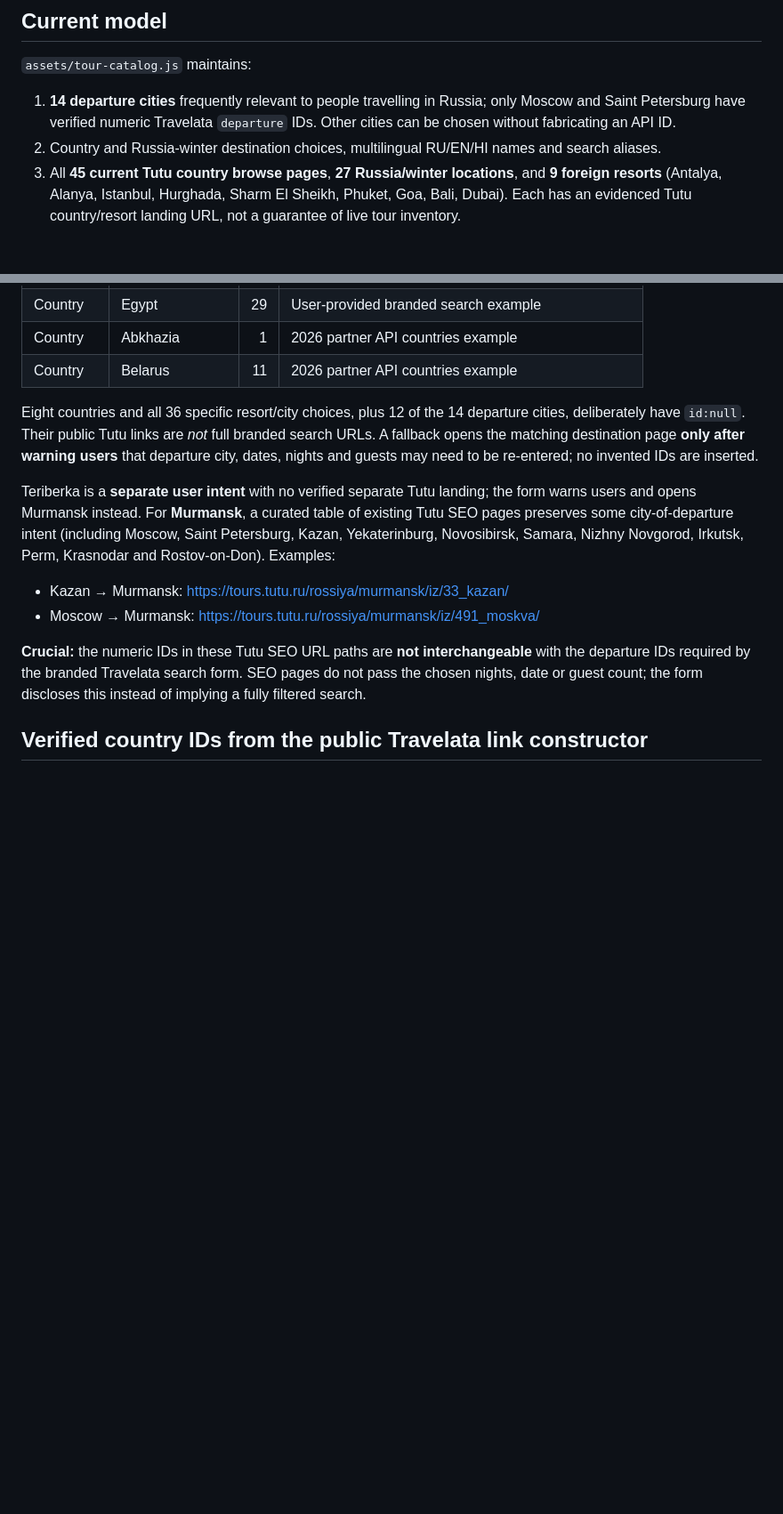
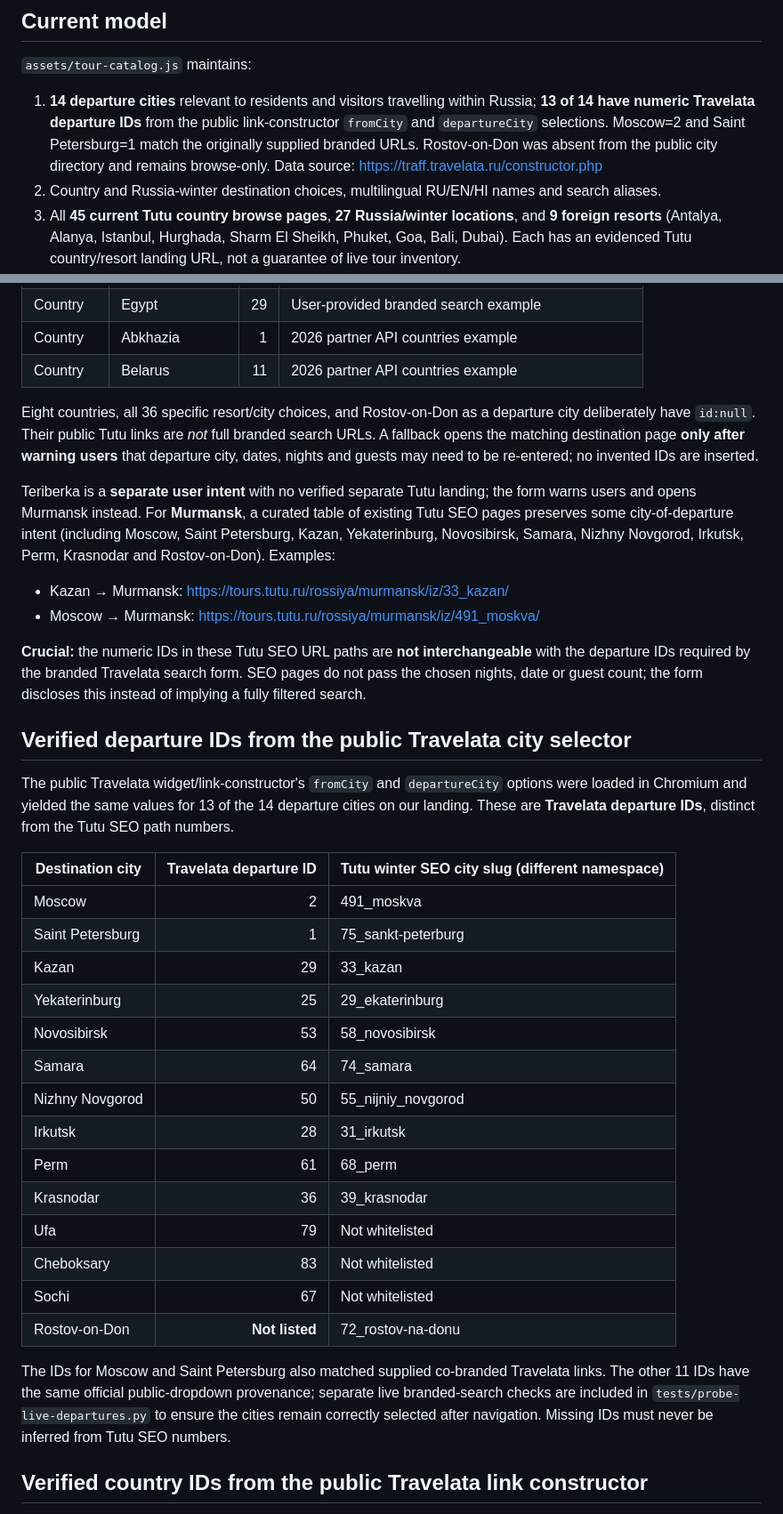
Before and after one commit to Brusilo/india-landing, a Markdown page: docs/tours-search-integration-2026-10-11.md, 2 parts joined by grey strips. Shown at 89% size. GitHub-like rendering; blank space fills up the shorter version.

Commit message:
Document 13 verified Travelata departure IDs versus distinct Tutu SEO city slugs

```diff
--- a/docs/tours-search-integration-2026-10-11.md
+++ b/docs/tours-search-integration-2026-10-11.md
@@ -11,7 +11,7 @@
 
 `assets/tour-catalog.js` maintains:
 
-1. **14 departure cities** frequently relevant to people travelling in Russia; only Moscow and Saint Petersburg have verified numeric Travelata `departure` IDs. Other cities can be chosen without fabricating an API ID.
+1. **14 departure cities** relevant to residents and visitors travelling within Russia; **13 of 14 have numeric Travelata departure IDs** from the public link-constructor `fromCity` and `departureCity` selections. Moscow=2 and Saint Petersburg=1 match the originally supplied branded URLs. Rostov-on-Don was absent from the public city directory and remains browse-only. Data source: https://traff.travelata.ru/constructor.php
 2. Country and Russia-winter destination choices, multilingual RU/EN/HI names and search aliases.
 3. All **45 current Tutu country browse pages**, **27 Russia/winter locations**, and **9 foreign resorts** (Antalya, Alanya, Istanbul, Hurghada, Sharm El Sheikh, Phuket, Goa, Bali, Dubai). Each has an evidenced Tutu country/resort landing URL, not a guarantee of live tour inventory.
 4. Numeric `arrival_id` only when independently sourced: **37 of 45 countries** have validated Travelata IDs. Eight countries and all 36 specific resort/city choices keep unverified IDs null. Never substitute Tutu SEO slug numbers.
@@ -27,13 +27,36 @@
 | Country | Abkhazia | 1 | 2026 partner API countries example |
 | Country | Belarus | 11 | 2026 partner API countries example |
 
-Eight countries and all 36 specific resort/city choices, plus 12 of the 14 departure cities, deliberately have `id:null`. Their public Tutu links are *not* full branded search URLs. A fallback opens the matching destination page **only after warning users** that departure city, dates, nights and guests may need to be re-entered; no invented IDs are inserted.
+Eight countries, all 36 specific resort/city choices, and Rostov-on-Don as a departure city deliberately have `id:null`. Their public Tutu links are *not* full branded search URLs. A fallback opens the matching destination page **only after warning users** that departure city, dates, nights and guests may need to be re-entered; no invented IDs are inserted.
 
 Teriberka is a **separate user intent** with no verified separate Tutu landing; the form warns users and opens Murmansk instead. For **Murmansk**, a curated table of existing Tutu SEO pages preserves some city-of-departure intent (including Moscow, Saint Petersburg, Kazan, Yekaterinburg, Novosibirsk, Samara, Nizhny Novgorod, Irkutsk, Perm, Krasnodar and Rostov-on-Don). Examples:
 - Kazan → Murmansk: https://tours.tutu.ru/rossiya/murmansk/iz/33_kazan/
 - Moscow → Murmansk: https://tours.tutu.ru/rossiya/murmansk/iz/491_moskva/
 
 **Crucial:** the numeric IDs in these Tutu SEO URL paths are **not interchangeable** with the departure IDs required by the branded Travelata search form. SEO pages do not pass the chosen nights, date or guest count; the form discloses this instead of implying a fully filtered search.
+
+## Verified departure IDs from the public Travelata city selector
+
+The public Travelata widget/link-constructor's `fromCity` and `departureCity` options were loaded in Chromium and yielded the same values for 13 of the 14 departure cities on our landing. These are **Travelata departure IDs**, distinct from the Tutu SEO path numbers.
+
+| Destination city | Travelata departure ID | Tutu winter SEO city slug (different namespace) |
+| --- | ---: | --- |
+| Moscow | 2 | 491_moskva |
+| Saint Petersburg | 1 | 75_sankt-peterburg |
+| Kazan | 29 | 33_kazan |
+| Yekaterinburg | 25 | 29_ekaterinburg |
+| Novosibirsk | 53 | 58_novosibirsk |
+| Samara | 64 | 74_samara |
+| Nizhny Novgorod | 50 | 55_nijniy_novgorod |
+| Irkutsk | 28 | 31_irkutsk |
+| Perm | 61 | 68_perm |
+| Krasnodar | 36 | 39_krasnodar |
+| Ufa | 79 | Not whitelisted |
+| Cheboksary | 83 | Not whitelisted |
+| Sochi | 67 | Not whitelisted |
+| Rostov-on-Don | **Not listed** | 72_rostov-na-donu |
+
+The IDs for Moscow and Saint Petersburg also matched supplied co-branded Travelata links. The other 11 IDs have the same official public-dropdown provenance; separate live branded-search checks are included in `tests/probe-live-departures.py` to ensure the cities remain correctly selected after navigation. Missing IDs must never be inferred from Tutu SEO numbers.
 
 ## Verified country IDs from the public Travelata link constructor
 
```
Also changed, not shown: other parts of docs/tours-search-integration-2026-10-11.md (+1 -1 lines).
